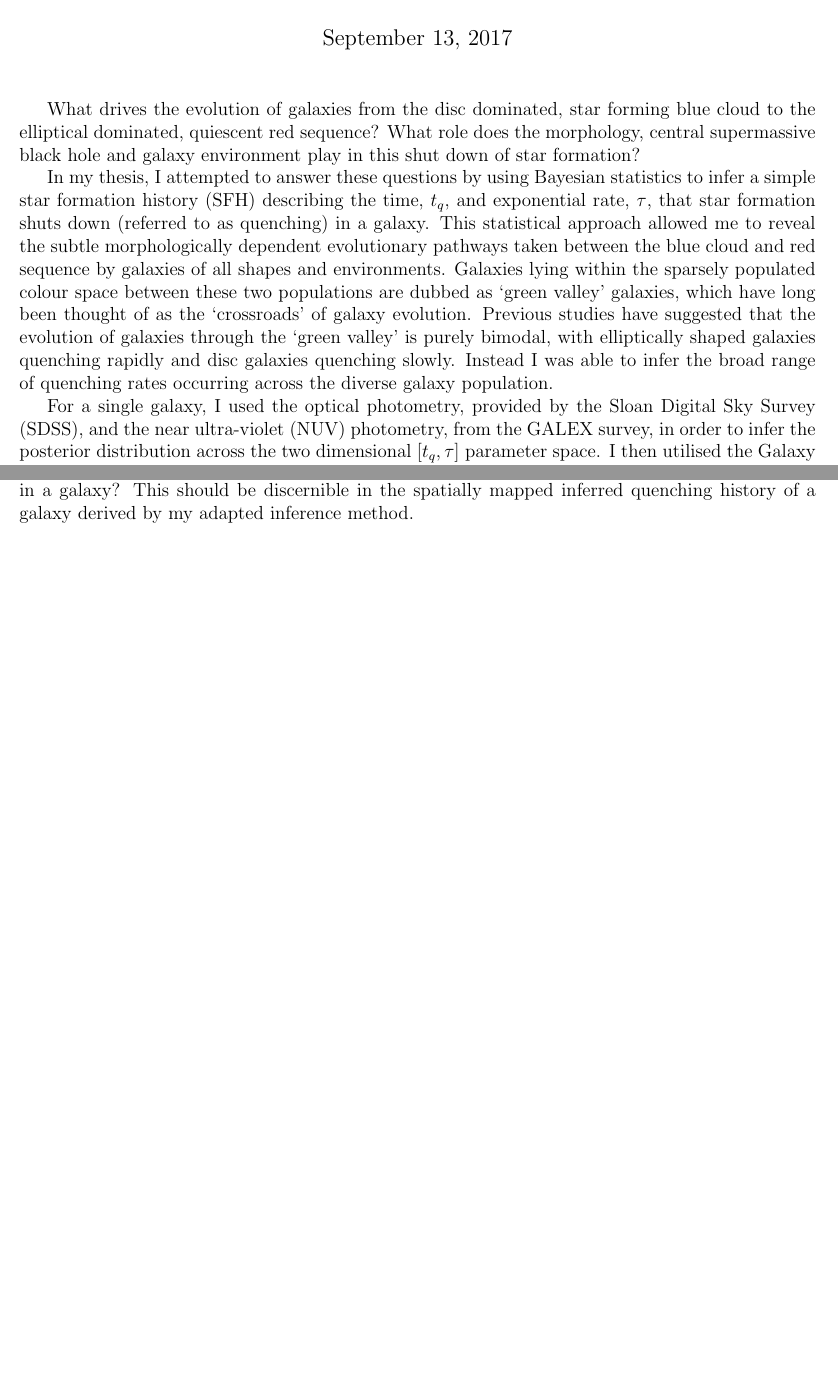
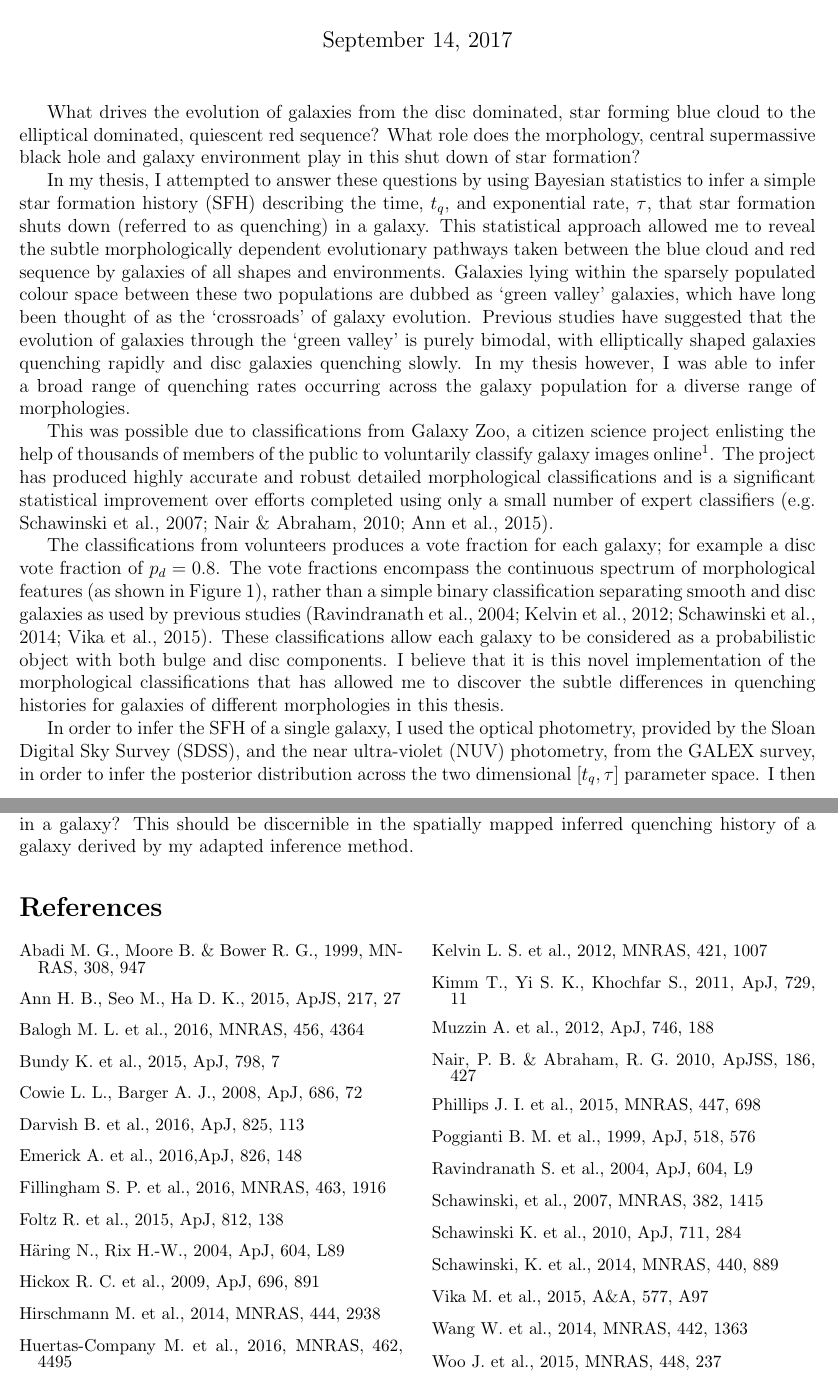
Before and after one commit to rjsmethurst/merac_prize, a LaTeX thesis (thesis_summary.tex): two parts of pages 1 and 4 of 4 before the commit and two parts of pages 1 and 5 of 5 after it, joined at a grey line, cut so that both start at the same text, the shorter picture padded with empty space. The pictures show the PDF file thesis_summary.pdf that the author committed with the source.

Commit message:
references added"

```diff
--- a/thesis_summary.tex
+++ b/thesis_summary.tex
@@ -40,6 +43,15 @@
 What drives the evolution of galaxies from the disc dominated, star forming blue cloud to the elliptical dominated, quiescent red sequence? What role does the morphology, central supermassive black hole and galaxy environment play in this shut down of star formation?
 % How do you answer them? STARPY?
 
-In my thesis, I attempted to answer these questions by using Bayesian statistics to infer a simple star formation history (SFH) describing the time, $t_q$, and exponential rate, $\tau$, that star formation shuts down (referred to as quenching) in a galaxy. This statistical approach allowed me to reveal the subtle morphologically dependent evolutionary pathways taken between the blue cloud and red sequence by galaxies of all shapes and environments. Galaxies lying within the sparsely populated colour space between these two populations are dubbed as `green valley' galaxies, which have long been thought of as the `crossroads' of galaxy evolution. Previous studies have suggested that the evolution of galaxies through the `green valley' is purely bimodal, with elliptically shaped galaxies quenching rapidly and disc galaxies quenching slowly. Instead I was able to infer the broad range of quenching rates occurring across the diverse galaxy population.
+In my thesis, I attempted to answer these questions by using Bayesian statistics to infer a simple star formation history (SFH) describing the time, $t_q$, and exponential rate, $\tau$, that star formation shuts down (referred to as quenching) in a galaxy. This statistical approach allowed me to reveal the subtle morphologically dependent evolutionary pathways taken between the blue cloud and red sequence by galaxies of all shapes and environments. Galaxies lying within the sparsely populated colour space between these two populations are dubbed as `green valley' galaxies, which have long been thought of as the `crossroads' of galaxy evolution. Previous studies have suggested that the evolution of galaxies through the `green valley' is purely bimodal, with elliptically shaped galaxies quenching rapidly and disc galaxies quenching slowly. In my thesis however, I was able to infer a broad range of quenching rates occurring across the galaxy population for a diverse range of morphologies.
 
-For a single galaxy, I used the optical photometry, provided by the Sloan Digital Sky Survey (SDSS), and the near ultra-violet (NUV) photometry, from the GALEX survey, in order to infer the posterior distribution across the two dimensional $[t_q, \tau]$ parameter space. I then utilised the Galaxy Zoo 2 morphological classifications to obtain a morphology weighted (either weighted by their disc vote fraction or smooth vote fraction), combined population distribution across each quenching parameter for a sample of galaxies.
+This was possible due to classifications from Galaxy Zoo, a citizen science project enlisting the help of thousands of members of the public to voluntarily classify galaxy images online\footnote{\url{http://galaxyzoo.org}}. The project has produced highly accurate and robust detailed morphological classifications and is a significant statistical improvement over efforts completed using only a small number of expert classifiers \citep[e.g.][]{schawinski07, nair10b, ann15}.
+
+The classifications from volunteers produces a vote fraction for each galaxy; for example a disc vote fraction of $p_{d} = 0.8$. The vote fractions encompass the continuous spectrum of morphological features (as shown in Figure~\ref{fig:mosaic}), rather than a simple binary classification separating smooth and disc galaxies as used by previous studies \citep{ravindranath04, kelvin12, schawinski14, vika15}. These classifications allow each galaxy to be considered as a probabilistic object with both bulge and disc components. I believe that it is this novel implementation of the morphological classifications that has allowed me to discover the subtle differences in quenching histories for galaxies of different morphologies in this thesis.
+
+\begin{figure}[t]
+\centering{
+\includegraphics[width=\textwidth]{mosaic_disc_fraction_z_0-07_0-075.pdf}}
+\caption{Randomly selected SDSS $gri$ composite images showing the continuous probabilistic nature of the Galaxy Zoo classifications for galaxies in a redshift range $0.070 < z < 0.075$. The disc vote fraction for each galaxy is shown. The scale for each image is $0.099~\rm{arcsec/pixel}$.}
+\label{fig:mosaic}
+\end{figure}
@@ -52,7 +66,7 @@ Along with the morphological dependence of galaxy evolution, the active central
 
 I therefore repeated my SFH analysis for a sample of $1,244$ obscured AGN host galaxies and found statistical evidence for recent, rapid quenching, suggesting that this may be caused by AGN feedback. This result is shown by the population distributions shown in Figure~\ref{fig:agnfeedback}. This result is the first statistically supported observational evidence for AGN feedback in a population of galaxies.
 
-\begin{figure*}
+\begin{figure*}[t]
 \centering{
 \includegraphics[width=\textwidth]{fig5.pdf}}
 \caption{Population density distributions showing the rate that quenching occurs ($\tau$) for AGN host galaxies (left) and those not hosting an AGN (inactive galaxies; right), which are split into low (top), medium (middle) and high (bottom) stellar mass. Each population is weighted by both the smooth (dashed line) and disc (solid line) morphology classifications from Galaxy Zoo. Uncertainties  are shown by the shaded regions for the smooth (grey striped) and disc (grey solid) population densities. A small value of $\tau$ corresponds to a rapid quench.}
@@ -64,7 +78,7 @@ However, Figure~\ref{fig:agnfeedback} also shows that rapid quenching rates cann
 
 I investigated this possible secular co-evolution of galaxies and black holes further in my thesis by measuring the black hole masses of a sample of $101$ bulgeless AGN host galaxies. Bulgeless galaxies are thought to arise due to a lack of bulge building mergers in a galaxy's evolutionary history. I compared the black hole masses of these bulgeless galaxies to those of typical galaxies and compared their locations on well known black hole-galaxy scaling relations, as shown in Figure~\ref{fig:bulgevsbh}. I found that the measured black holes of the bulgeless galaxies are $10-100$ times more massive than they should be, given their lack of bulges. However, I also found that the measured black holes of these bulgeless galaxies adhere to the typical correlation found with total stellar mass of their host galaxies. The results in this thesis therefore suggest that black hole-galaxy scaling relations may arise due to mutual correlations to the overall gravitational potential of the dark matter halo of the galaxy, contradicting the long held theory that black holes only grow to large masses during galaxy mergers.
 
-\begin{figure*}
+\begin{figure*}[t]
 \centering
 \includegraphics[width=0.48\textwidth]{mass_bh_total_mass_fit_linmix_fit.pdf}
 \includegraphics[width=0.48\textwidth]{mass_bh_bulge_limits_INT_simmons13_measurements_linmix_fit.pdf}
@@ -84,4 +98,41 @@ My thesis concluded with an in-depth discussion detailing how there are many que
 I also discussed ideas for future work adapting the inference method introduced in this thesis to take spectral information (rather than photometric data) as inputs with which to infer the SFH of a galaxy. During my current role as a research fellow, I am applying this addated method to data from the MaNGA IFU survey \citep{bundy15}, which takes up to $127$ individual fibre spectra observations across the extent of a galaxy, rather than a single global galaxy spectrum as in previous surveys.
 
 The adapted SFH inference method developed for the work in this thesis combined with the plethora of new data from the MaNGA survey will allow the spatial extent of quenching in a galaxy to be studied, revolutionising our understanding of the processes which cause the transition of a galaxy from star forming to quiescent. In particular I aim to follow up on my result showing statistical evidence for AGN feedback occurring in a population of AGN host galaxies, to determine how this process occurs. Specifically, does the AGN heat or expel the gas needed for star formation in a galaxy? This should be discernible in the spatially mapped inferred quenching history of a galaxy derived by my adapted inference method.
-\end{document}t
+
+\begin{thebibliography}{}
+\small
+\begin{multicols}{2}
+\setstretch{0.5}
+\bibitem[\protect\citeauthoryear{Abadi, Moore \& Bower}{1999}]{abadi99} Abadi M. G., Moore B. \& Bower R. G., 1999, MNRAS, 308, 947
+\bibitem[\protect\citeauthoryear{Ann et al.}{2015}]{ann15} Ann H. B., Seo M., Ha D. K., 2015, ApJS, 217, 27
+\bibitem[\protect\citeauthoryear{Balogh et al.}{2016}]{balogh16} Balogh M. L. et al., 2016, MNRAS, 456, 4364
+\bibitem[\protect\citeauthoryear{Bundy et al.}{2015}]{bundy15} Bundy K. et al., 2015, ApJ, 798, 7
+\bibitem[\protect\citeauthoryear{Cowie \& Barger}{2008}]{cowie08} Cowie L. L., Barger A. J., 2008, ApJ, 686, 72
+\bibitem[\protect\citeauthoryear{Darvish et al.}{2016}]{darvish16} Darvish B. et al., 2016, ApJ, 825, 113
+\bibitem[\protect\citeauthoryear{Emerick et al.}{2016}]{emerick16} Emerick A. et al., 2016,ApJ, 826, 148
+\bibitem[\protect\citeauthoryear{Fillingham et al.}{2016}]{fillingham16} Fillingham S. P. et al., 2016, MNRAS, 463, 1916
+\bibitem[\protect\citeauthoryear{Foltz et al.}{2015}]{foltz15} Foltz R. et al., 2015, ApJ, 812, 138
+\bibitem[\protect\citeauthoryear{Haring \& Rix}{2004}]{haringrix04} H\"aring N., Rix H.-W., 2004, ApJ, 604, L89
+\bibitem[\protect\citeauthoryear{Hickox et al.}{2009}]{hickox09} Hickox R. C. et al., 2009, ApJ, 696, 891
+\bibitem[\protect\citeauthoryear{Hirschmann et al.}{2014}]{hirschmann14} Hirschmann M. et al., 2014, MNRAS, 444, 2938
+\bibitem[\protect\citeauthoryear{Huertas-Company et al.}{2016}]{huertascompany16} Huertas-Company M. et al., 2016, MNRAS, 462, 4495
+\bibitem[\protect\citeauthoryear{Kelvin et al.}{2012}]{kelvin12} Kelvin L. S. et al., 2012, MNRAS, 421, 1007
+\bibitem[\protect\citeauthoryear{Kim, Yi \& Khochfar}{2011}]{kimm11} Kimm T., Yi S. K., Khochfar S., 2011, ApJ, 729, 11
+\bibitem[\protect\citeauthoryear{Muzzin et al.}{2012}]{muzzin12} Muzzin A. et al., 2012, ApJ, 746, 188
+\bibitem[\protect\citeauthoryear{Nair \& Abraham}{2010}]{nair10b} Nair, P. B. \& Abraham, R. G. 2010, ApJSS, 186, 427
+\bibitem[\protect\citeauthoryear{Phillips et al.}{2015}]{phillips15} Phillips J. I. et al., 2015, MNRAS, 447, 698
+\bibitem[\protect\citeauthoryear{Poggianti et al.}{1999}]{poggianti99} Poggianti B. M. et al., 1999, ApJ,
+518, 576
+\bibitem[\protect\citeauthoryear{Ravindranath et al.}{2004}]{ravindranath04} Ravindranath S. et al., 2004, ApJ, 604, L9
+\bibitem[\protect\citeauthoryear{Schawinski et al.}{2007}]{schawinski07} Schawinski, et al., 2007, MNRAS, 382, 1415
+\bibitem[\protect\citeauthoryear{Schawinski et al.}{2010}]{schawinski10} Schawinski K. et al., 2010, ApJ, 711, 284
+\bibitem[\protect\citeauthoryear{Schawinski et al.}{2014}]{schawinski14} Schawinski, K. et al., 2014, MNRAS, 440, 889
+\bibitem[\protect\citeauthoryear{Vika et al.}{2015}]{vika15} Vika M. et al., 2015, A\&A, 577, A97
+\bibitem[\protect\citeauthoryear{Wang et al.}{2014}]{wang14} Wang W. et al., 2014, MNRAS, 442, 1363
+\bibitem[\protect\citeauthoryear{Woo et al.}{2015}]{woo15} Woo J. et al., 2015, MNRAS,
+448, 237
+
+\end{multicols}
+\end{thebibliography}
+
+\end{document}
```
Also changed, not shown: mosaic_disc_fraction_z_0-07_0-075.pdf (added), thesis_summary.pdf, thesis_summary.tex (17 more changed lines).
